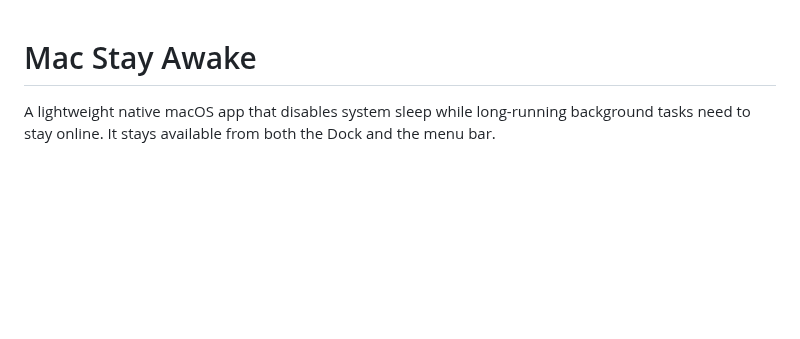
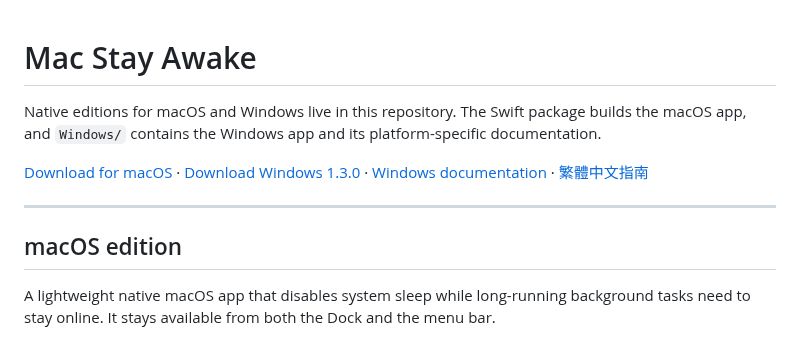
Before and after one commit to kylerlam/mac-stay-awake, a Markdown page: README.md, the part around one of its changes. Rendered like a GitHub page; blank space fills up the shorter version.

```diff
--- a/README.md
+++ b/README.md
@@ -1,4 +1,12 @@
 # Mac Stay Awake
+
+Native editions for macOS and Windows live in this repository. The Swift package builds the macOS app, and `Windows/` contains the Windows app and its platform-specific documentation.
+
+[Download for macOS](https://github.com/kylerlam/mac-stay-awake/releases/latest) · [Download Windows 1.3.0](https://github.com/kylerlam/mac-stay-awake/releases/tag/windows-v1.3.0) · [Windows documentation](Windows/README.md) · [繁體中文指南](Windows/USER-GUIDE.zh-Hant.md)
+
+---
+
+## macOS edition
 
 A lightweight native macOS app that disables system sleep while long-running background tasks need to stay online. It stays available from both the Dock and the menu bar.
 
```
Also changed, not shown: other parts of README.md (+1 -1 lines), Windows/Assets/README.md (added, +3 -0 lines), Windows/CHANGELOG.md (added, +14 -0 lines), Windows/README.md (added, +58 -0 lines), Windows/USER-GUIDE.zh-Hant.md (added, +38 -0 lines), Windows/VALIDATION.md (added, +15 -0 lines), Windows/Assets/CoffeeMark.png (added), 13 other files.
